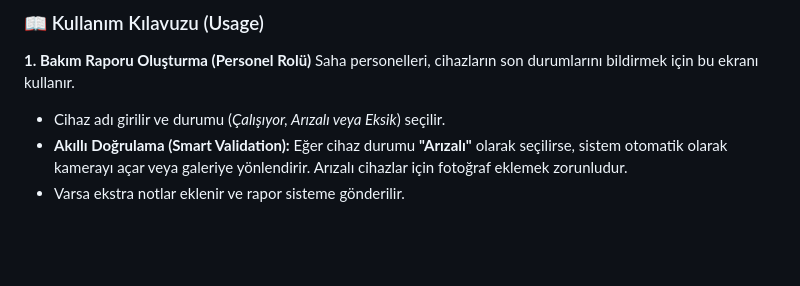
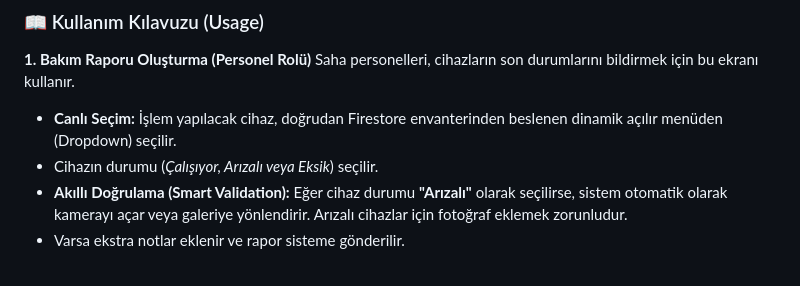
Before and after one commit to YusufAtak/piton-inventory-tracker, a Markdown page: README.md, the part around one of its changes. Drawn GitHub-style; blank space fills up the shorter version.

```diff
--- a/README.md
+++ b/README.md
@@ -134,7 +146,8 @@ flutter run
 
 **1. Bakım Raporu Oluşturma (Personel Rolü)**
 Saha personelleri, cihazların son durumlarını bildirmek için bu ekranı kullanır.
-- Cihaz adı girilir ve durumu (*Çalışıyor, Arızalı veya Eksik*) seçilir.
+- **Canlı Seçim:** İşlem yapılacak cihaz, doğrudan Firestore envanterinden beslenen dinamik açılır menüden (Dropdown) seçilir.
+- Cihazın durumu (*Çalışıyor, Arızalı veya Eksik*) seçilir.
 - **Akıllı Doğrulama (Smart Validation):** Eğer cihaz durumu **"Arızalı"** olarak seçilirse, sistem otomatik olarak kamerayı açar veya galeriye yönlendirir. Arızalı cihazlar için fotoğraf eklemek zorunludur.
 - Varsa ekstra notlar eklenir ve rapor sisteme gönderilir.
 <br>
```
Also changed, not shown: other parts of README.md (+27 -8 lines).
